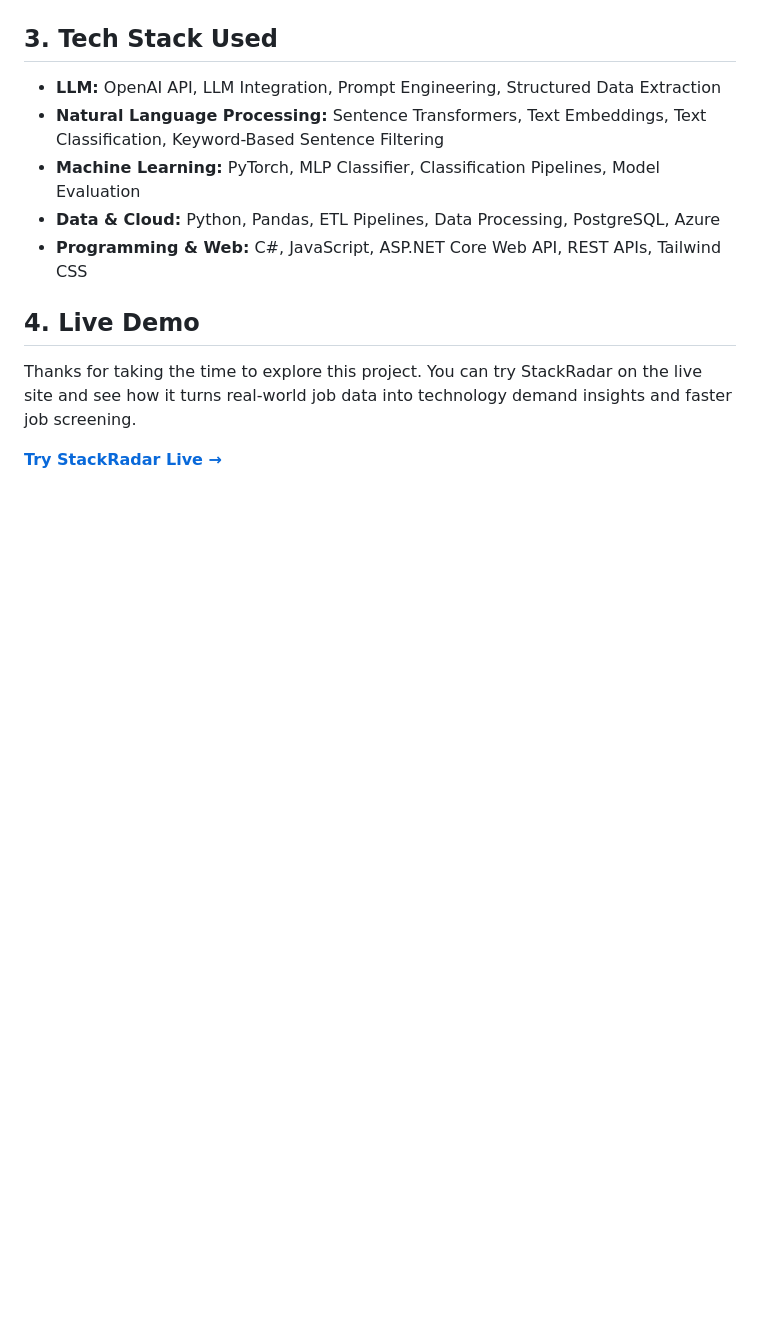
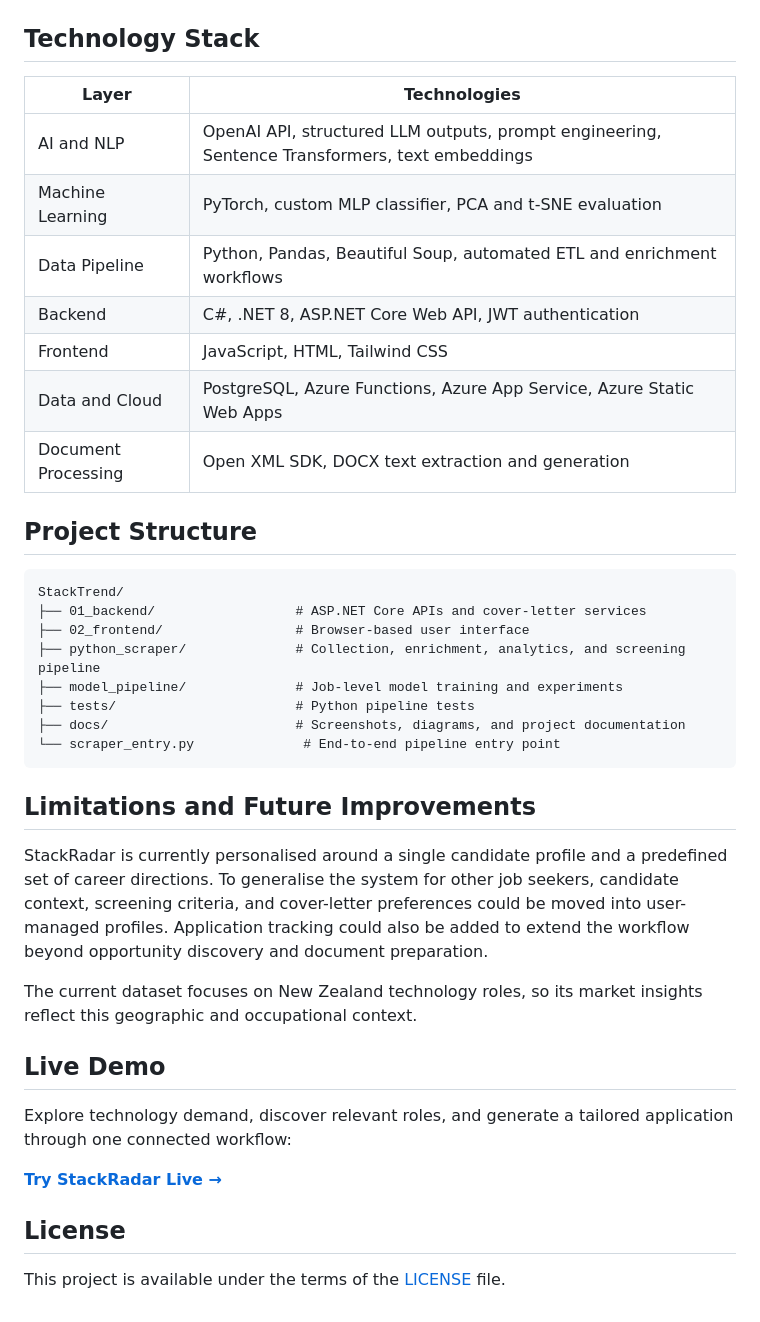
Before and after one commit to jwqiu/StackTrends.com, a Markdown page: README.md, the part around the change printed below. Drawn GitHub-style; blank space fills up the shorter version.

````diff
--- a/README.md
+++ b/README.md
@@ -34,16 +100,43 @@ Beyond the LLM-powered workflow, I also built a two-stage job-level classificati
 
 ![Job Level Classification Pipeline](./docs/Classification_Pipeline_Flow.jpeg)
 
-## 3. Tech Stack Used
+## Technology Stack
 
-- **LLM:** OpenAI API, LLM Integration, Prompt Engineering, Structured Data Extraction
-- **Natural Language Processing:** Sentence Transformers, Text Embeddings, Text Classification, Keyword-Based Sentence Filtering
-- **Machine Learning:** PyTorch, MLP Classifier, Classification Pipelines, Model Evaluation
-- **Data & Cloud:** Python, Pandas, ETL Pipelines, Data Processing, PostgreSQL, Azure
-- **Programming & Web:** C#, JavaScript, ASP.NET Core Web API, REST APIs, Tailwind CSS
+| Layer | Technologies |
+| --- | --- |
+| AI and NLP | OpenAI API, structured LLM outputs, prompt engineering, Sentence Transformers, text embeddings |
+| Machine Learning | PyTorch, custom MLP classifier, PCA and t-SNE evaluation |
+| Data Pipeline | Python, Pandas, Beautiful Soup, automated ETL and enrichment workflows |
+| Backend | C#, .NET 8, ASP.NET Core Web API, JWT authentication |
+| Frontend | JavaScript, HTML, Tailwind CSS |
+| Data and Cloud | PostgreSQL, Azure Functions, Azure App Service, Azure Static Web Apps |
+| Document Processing | Open XML SDK, DOCX text extraction and generation |
 
-## 4. Live Demo
+## Project Structure
 
-Thanks for taking the time to explore this project. You can try StackRadar on the live site and see how it turns real-world job data into technology demand insights and faster job screening.
+```text
+StackTrend/
+├── 01_backend/                  # ASP.NET Core APIs and cover-letter services
+├── 02_frontend/                 # Browser-based user interface
+├── python_scraper/              # Collection, enrichment, analytics, and screening pipeline
+├── model_pipeline/              # Job-level model training and experiments
+├── tests/                       # Python pipeline tests
+├── docs/                        # Screenshots, diagrams, and project documentation
+└── scraper_entry.py              # End-to-end pipeline entry point
+```
+
+## Limitations and Future Improvements
+
+StackRadar is currently personalised around a single candidate profile and a predefined set of career directions. To generalise the system for other job seekers, candidate context, screening criteria, and cover-letter preferences could be moved into user-managed profiles. Application tracking could also be added to extend the workflow beyond opportunity discovery and document preparation.
+
+The current dataset focuses on New Zealand technology roles, so its market insights reflect this geographic and occupational context.
+
+## Live Demo
+
+Explore technology demand, discover relevant roles, and generate a tailored application through one connected workflow:
 
 **[Try StackRadar Live →](https://www.stackradar.me)**
+
+## License
+
+This project is available under the terms of the [LICENSE](./LICENSE) file.
````
Also changed, not shown: other parts of README.md (+81 -15 lines), docs/Cover Letter Generator.png (added).
